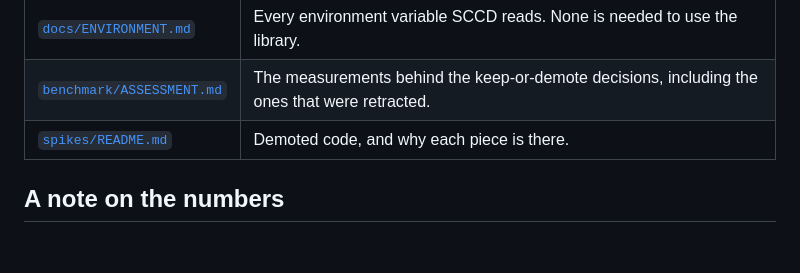
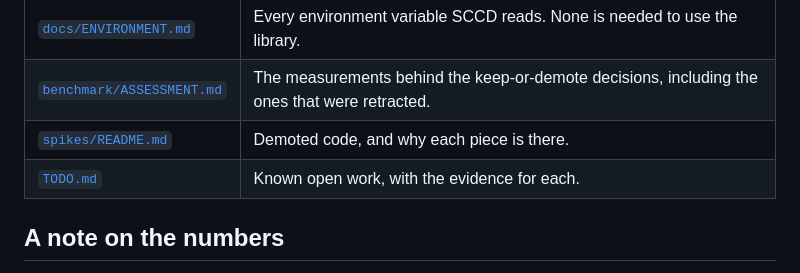
Before and after one commit to zulianp/sccd, a Markdown page: README.md, the part around the change. Drawn GitHub-style; blank space fills up the shorter version.

```diff
--- a/README.md
+++ b/README.md
@@ -119,6 +119,7 @@ an error.
 | [`docs/ENVIRONMENT.md`](docs/ENVIRONMENT.md) | Every environment variable SCCD reads. None is needed to use the library. |
 | [`benchmark/ASSESSMENT.md`](benchmark/ASSESSMENT.md) | The measurements behind the keep-or-demote decisions, including the ones that were retracted. |
 | [`spikes/README.md`](spikes/README.md) | Demoted code, and why each piece is there. |
+| [`TODO.md`](TODO.md) | Known open work, with the evidence for each. |
 
 ## A note on the numbers
 
```
Also changed, not shown: TODO.md (added, +111 -0 lines).
